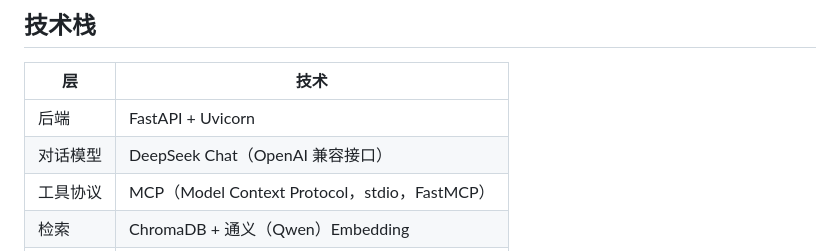
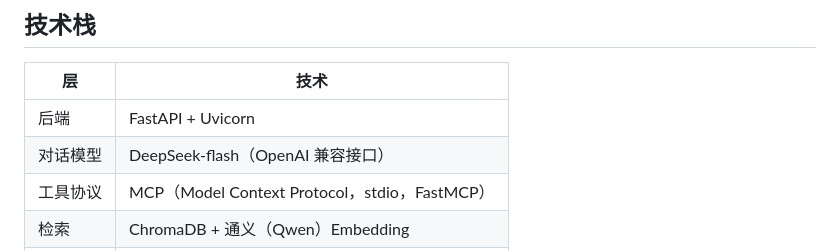
Before and after one commit to ctwo22/SMU-QA, a Markdown page: README.md, the part around the change. GitHub-like rendering.

Commit message:
feat:修改README.md 歧义部分

```diff
--- a/README.md
+++ b/README.md
@@ -17,7 +17,7 @@
 | 层 | 技术 |
 |---|---|
 | 后端 | FastAPI + Uvicorn |
-| 对话模型 | DeepSeek Chat（OpenAI 兼容接口） |
+| 对话模型 | DeepSeek-flash（OpenAI 兼容接口） |
 | 工具协议 | MCP（Model Context Protocol，stdio，FastMCP） |
 | 检索 | ChromaDB + 通义（Qwen）Embedding |
 | 前端 | 原生 HTML / CSS / JavaScript，后端同源托管 |
```
